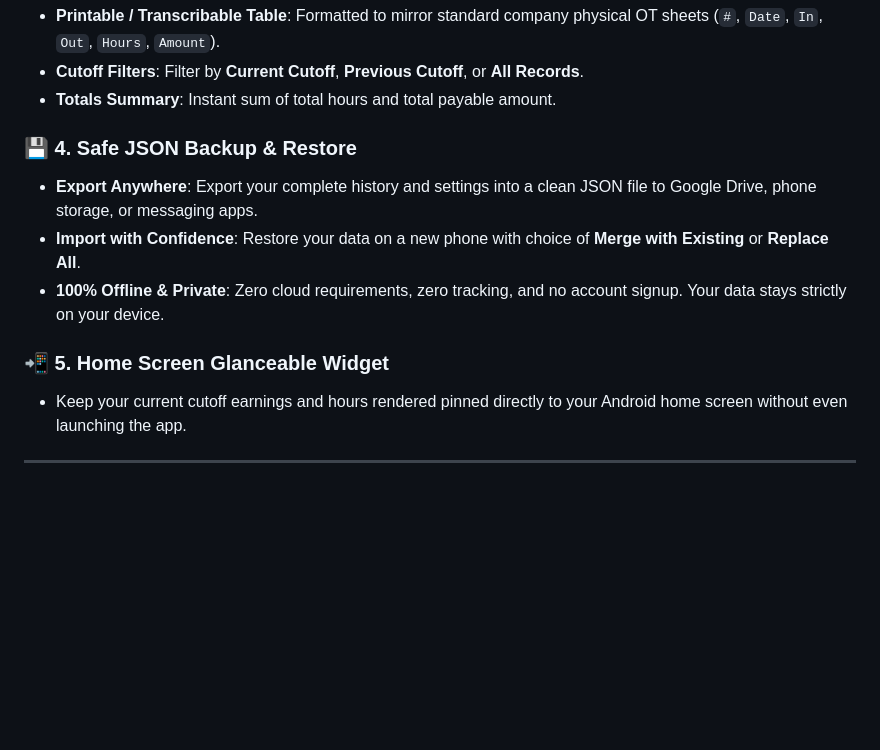
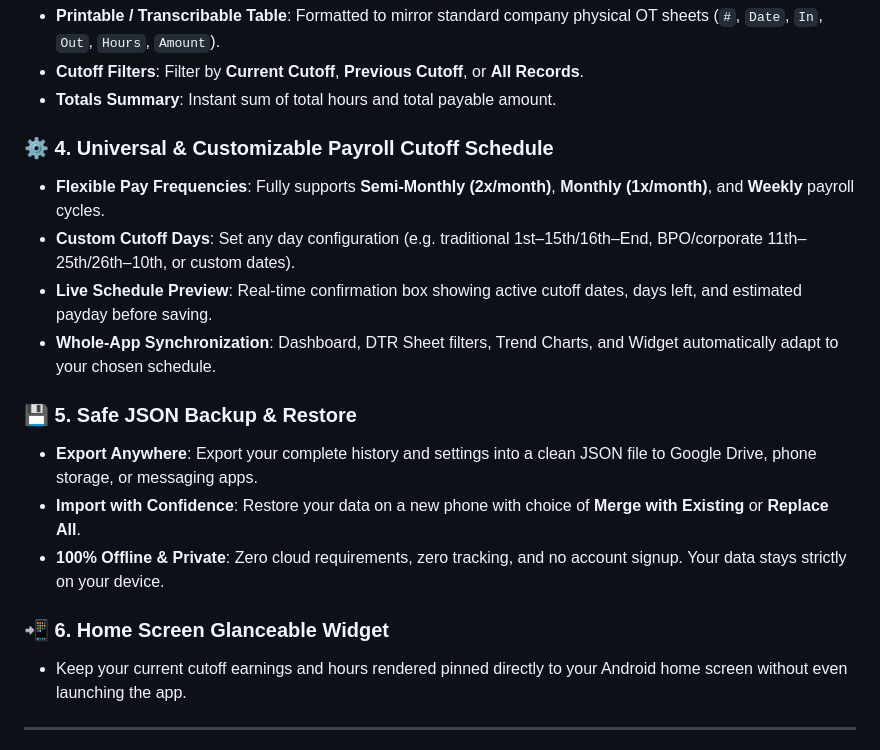
Before and after one commit to KouseiA/Overtime-Tracker, a Markdown page: README.md, the part around the change. Rendered like a GitHub page; blank space fills up the shorter version.

Commit message:
docs: add customizable payroll cutoff schedule feature to README

```diff
--- a/README.md
+++ b/README.md
@@ -50,12 +50,18 @@ It gives workers a private, offline tool to track their overtime hours, preview
 - **Cutoff Filters**: Filter by **Current Cutoff**, **Previous Cutoff**, or **All Records**.
 - **Totals Summary**: Instant sum of total hours and total payable amount.
 
-### 💾 4. Safe JSON Backup & Restore
+### ⚙️ 4. Universal & Customizable Payroll Cutoff Schedule
+- **Flexible Pay Frequencies**: Fully supports **Semi-Monthly (2x/month)**, **Monthly (1x/month)**, and **Weekly** payroll cycles.
+- **Custom Cutoff Days**: Set any day configuration (e.g. traditional 1st–15th/16th–End, BPO/corporate 11th–25th/26th–10th, or custom dates).
+- **Live Schedule Preview**: Real-time confirmation box showing active cutoff dates, days left, and estimated payday before saving.
+- **Whole-App Synchronization**: Dashboard, DTR Sheet filters, Trend Charts, and Widget automatically adapt to your chosen schedule.
+
+### 💾 5. Safe JSON Backup & Restore
 - **Export Anywhere**: Export your complete history and settings into a clean JSON file to Google Drive, phone storage, or messaging apps.
 - **Import with Confidence**: Restore your data on a new phone with choice of **Merge with Existing** or **Replace All**.
 - **100% Offline & Private**: Zero cloud requirements, zero tracking, and no account signup. Your data stays strictly on your device.
 
-### 📲 5. Home Screen Glanceable Widget
+### 📲 6. Home Screen Glanceable Widget
 - Keep your current cutoff earnings and hours rendered pinned directly to your Android home screen without even launching the app.
 
 ---
```
